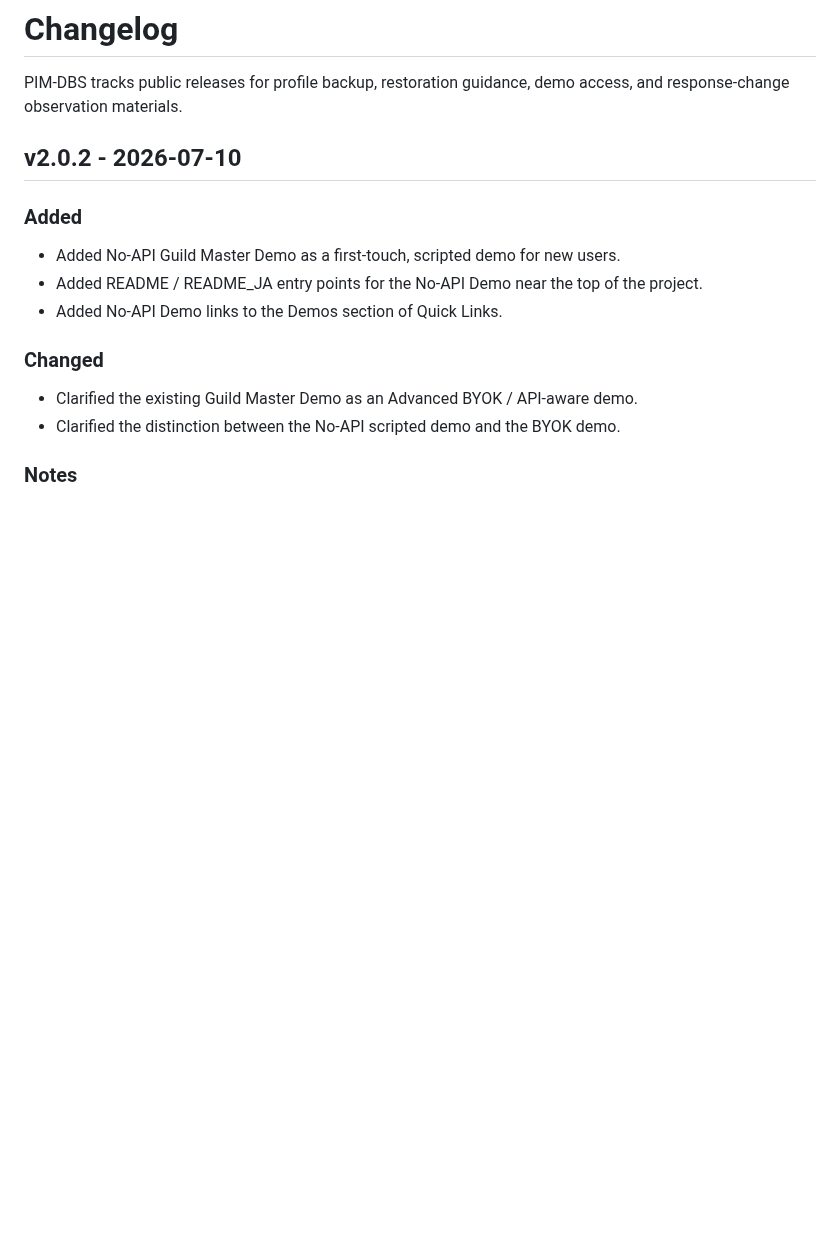
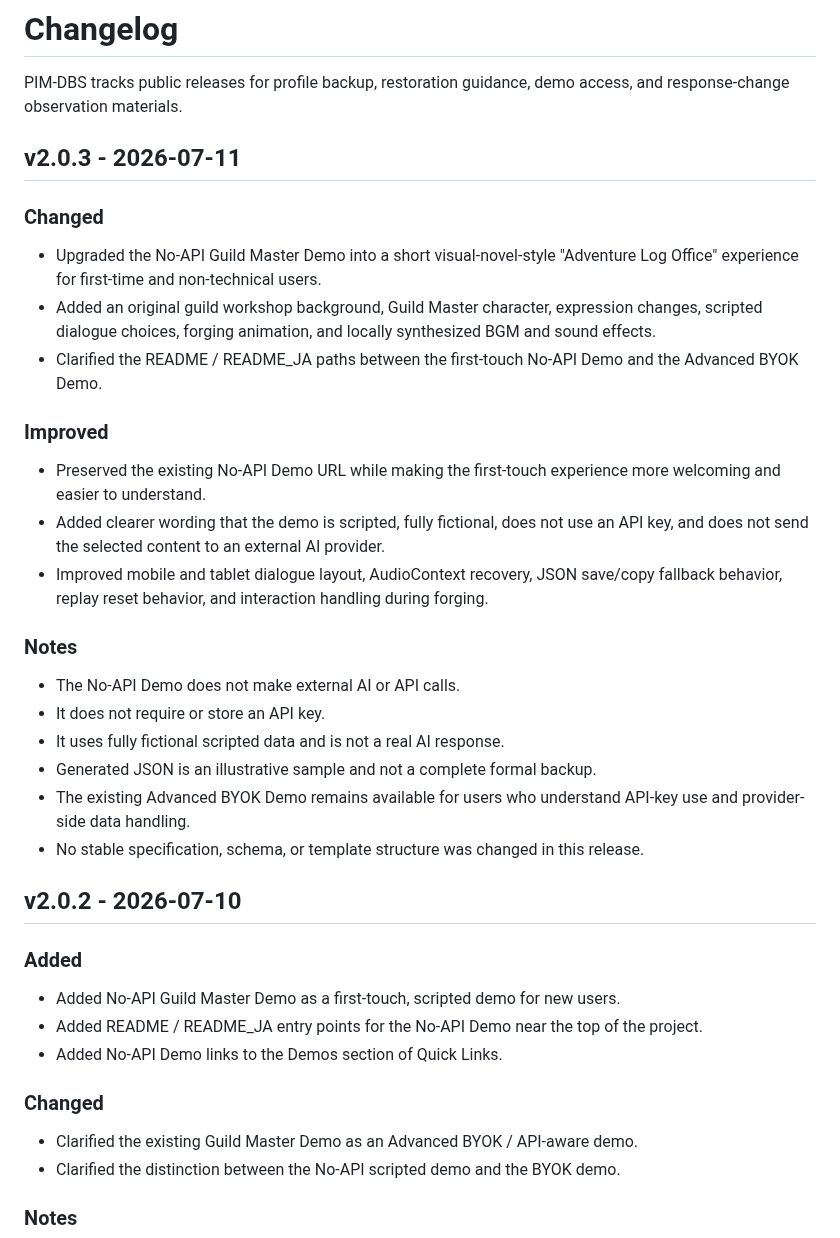
Before and after one commit to BlackSmith-5001/Project-Hearthforge, a Markdown page: CHANGELOG.md, the part around the change. Drawn GitHub-style; blank space fills up the shorter version.

Commit message:
Release v2.0.3: update release labels

```diff
--- a/CHANGELOG.md
+++ b/CHANGELOG.md
@@ -1,6 +1,26 @@
 # Changelog
 
 PIM-DBS tracks public releases for profile backup, restoration guidance, demo access, and response-change observation materials.
+
+## v2.0.3 - 2026-07-11
+
+### Changed
+- Upgraded the No-API Guild Master Demo into a short visual-novel-style "Adventure Log Office" experience for first-time and non-technical users.
+- Added an original guild workshop background, Guild Master character, expression changes, scripted dialogue choices, forging animation, and locally synthesized BGM and sound effects.
+- Clarified the README / README_JA paths between the first-touch No-API Demo and the Advanced BYOK Demo.
+
+### Improved
+- Preserved the existing No-API Demo URL while making the first-touch experience more welcoming and easier to understand.
+- Added clearer wording that the demo is scripted, fully fictional, does not use an API key, and does not send the selected content to an external AI provider.
+- Improved mobile and tablet dialogue layout, AudioContext recovery, JSON save/copy fallback behavior, replay reset behavior, and interaction handling during forging.
+
+### Notes
+- The No-API Demo does not make external AI or API calls.
+- It does not require or store an API key.
+- It uses fully fictional scripted data and is not a real AI response.
+- Generated JSON is an illustrative sample and not a complete formal backup.
+- The existing Advanced BYOK Demo remains available for users who understand API-key use and provider-side data handling.
+- No stable specification, schema, or template structure was changed in this release.
 
 ## v2.0.2 - 2026-07-10
 
```
Also changed, not shown: README.md (+1 -1 lines), README_JA.md (+1 -1 lines).
